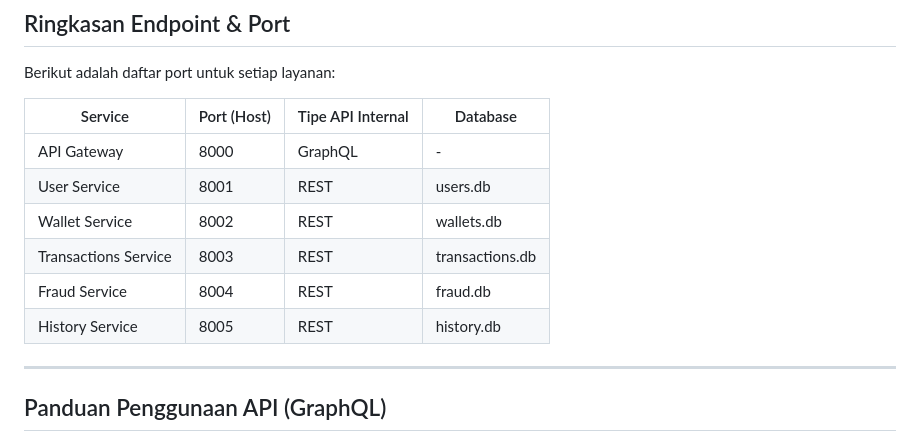
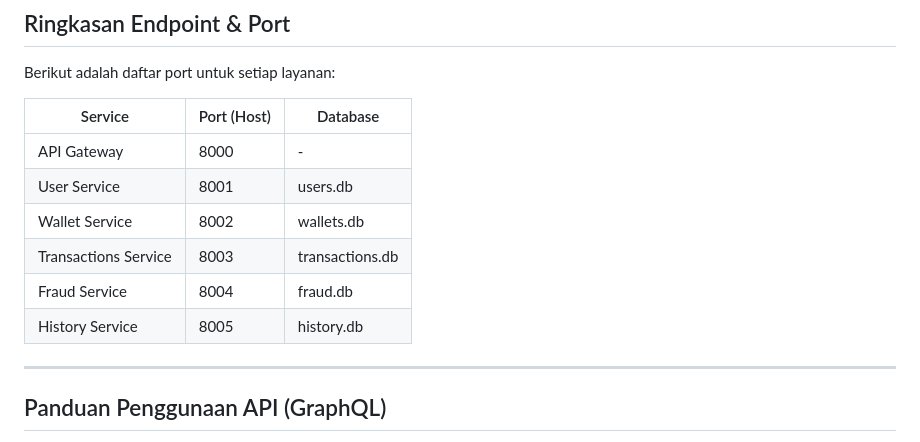
Before and after one commit to AAkmalAmran/Project-UAS-IAE_Dompet-Digital-Sawit, a Markdown page: readme.md, the part around the change. GitHub-like rendering.

```diff
--- a/readme.md
+++ b/readme.md
@@ -113,14 +113,14 @@ http://localhost:8000/graphql
 
 Berikut adalah daftar port untuk setiap layanan:
 
-| Service | Port (Host) | Tipe API Internal | Database |
-| --- | --- | --- | --- |
-| API Gateway | 8000 | GraphQL | - |
-| User Service | 8001 | REST | users.db |
-| Wallet Service | 8002 | REST | wallets.db |
-| Transactions Service | 8003 | REST | transactions.db |
-| Fraud Service | 8004 | REST | fraud.db |
-| History Service | 8005 | REST | history.db |
+| Service | Port (Host) | Database |
+| --- | --- | --- |
+| API Gateway | 8000 | - |
+| User Service | 8001 | users.db |
+| Wallet Service | 8002 | wallets.db |
+| Transactions Service | 8003 | transactions.db |
+| Fraud Service | 8004 | fraud.db |
+| History Service | 8005 | history.db |
 
 ---
 
```
